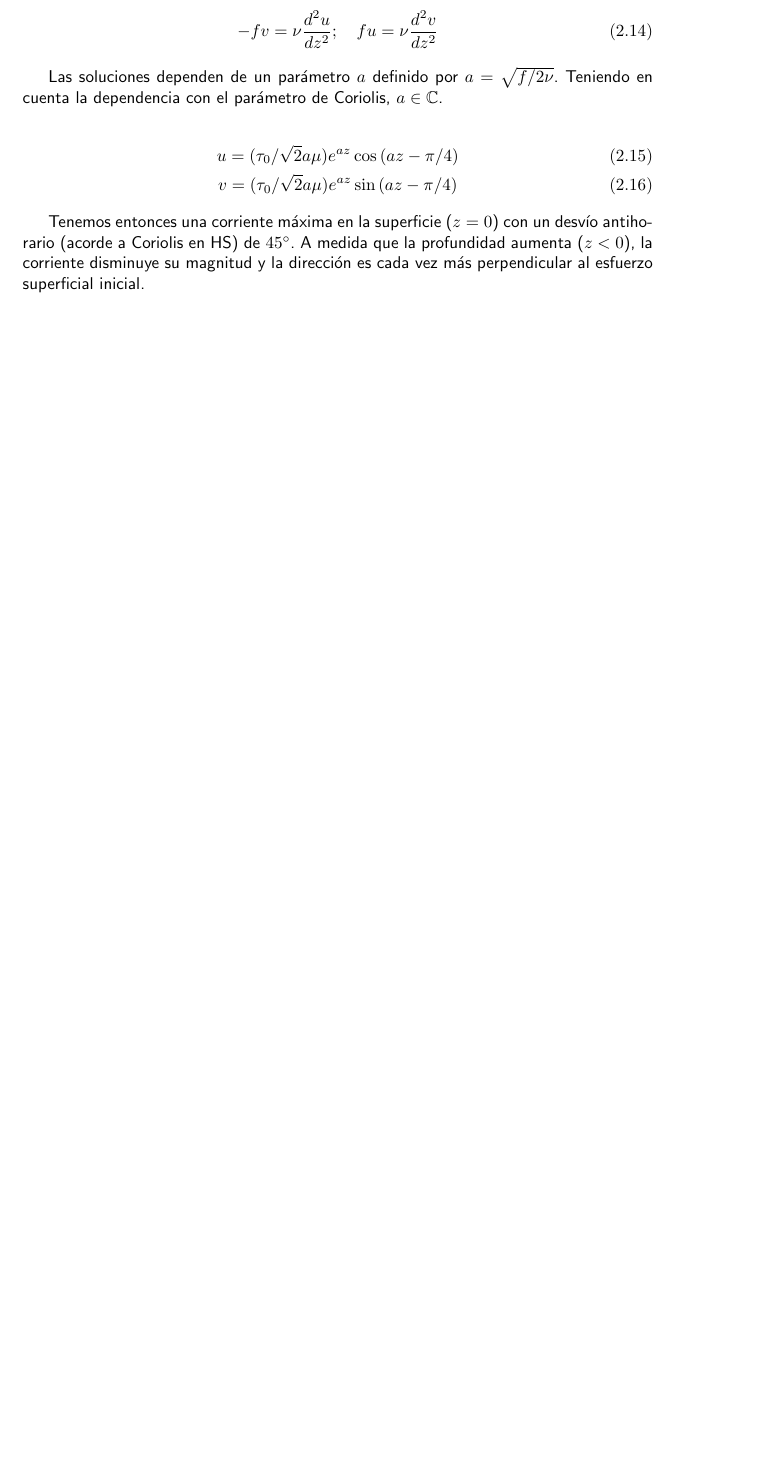
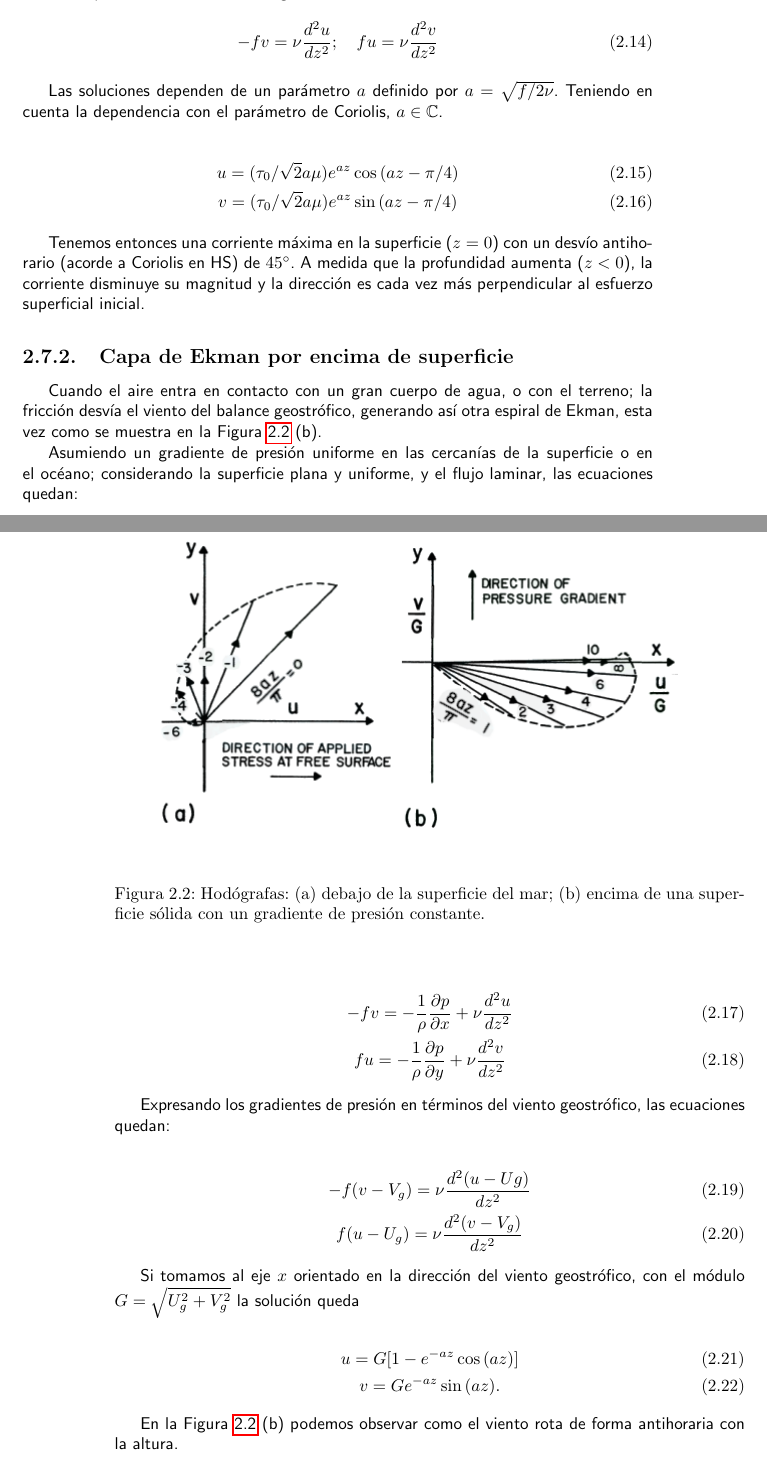
Before and after one commit to loren-girotti/obser-hub, a LaTeX book (latex-notes/resumen-micro/notas/notas.tex): part of page 7 of 7 before the commit and two parts of pages 7 and 8 of 9 after it, the two joined at a grey line, cut so that both start at the same text, the shorter picture padded with empty space. Compiled offline with pdfLaTeX.

Commit message:
continuacion ekman

```diff
--- a/latex-notes/resumen-micro/notas/notas.tex
+++ b/latex-notes/resumen-micro/notas/notas.tex
@@ -278,3 +278,45 @@ medida que la profundidad aumenta ($z<0$), la corriente disminuye su
 magnitud y la dirección es cada vez más perpendicular al esfuerzo
 superficial inicial.
 
+\begin{figure}[htbp]
+    \centering
+    \includegraphics[width=\linewidth]{img/ekman-HS.png}
+    \caption{Hodógrafas: (a) debajo de la superficie del mar; (b)
+    encima de una superficie sólida con un gradiente de presión
+    constante.}
+    \label{fig:ekman}
+\end{figure}
+
+\subsection{Capa de Ekman por encima de superficie}
+Cuando el aire entra en contacto con un gran cuerpo de agua, o con el
+terreno; la fricción desvía el viento del balance geostrófico,
+generando así otra espiral de Ekman, esta vez como se muestra en la
+Figura \ref{fig:ekman} (b).
+\par Asumiendo un gradiente de presión uniforme en las cercanías de
+la superficie o en el océano; considerando la superficie plana y
+uniforme, y el flujo laminar, las ecuaciones quedan:
+
+\begin{gather}
+    -fv=-\frac{1}{\rho}\frac{\partial p}{\partial x}+\nu \frac{d^2u}{dz^2}\\
+    fu=-\frac{1}{\rho}\frac{\partial p}{\partial y}+\nu \frac{d^2v}{dz^2}
+\end{gather}
+
+\par Expresando los gradientes de presión en términos del viento
+geostrófico, las ecuaciones quedan:
+
+\begin{gather}
+    -f(v-V_{g})=\nu\frac{d^2(u-U{g})}{dz^2}\\
+    f(u-U_{g})=\nu\frac{d^2(v-V_{g})}{dz^2}
+\end{gather}
+
+\par Si tomamos al eje $x$ orientado en la dirección del viento
+geostrófico, con el módulo $G=\sqrt{U_{g}^2+V_{g}^2}$ la solución
+queda
+
+\begin{gather}
+    u=G[1-e^{-az}\cos{(az)}]\\
+    v=Ge^{-az}\sin{(az)}.
+\end{gather}
+
+\par En la Figura \ref{fig:ekman} (b) podemos observar como el viento
+rota de forma antihoraria con la altura.
```
Also changed, not shown: latex-notes/resumen-micro/notas/notas.pdf, latex-notes/resumen-micro/notas/notas.tex (8 more changed lines), 6 other files.
